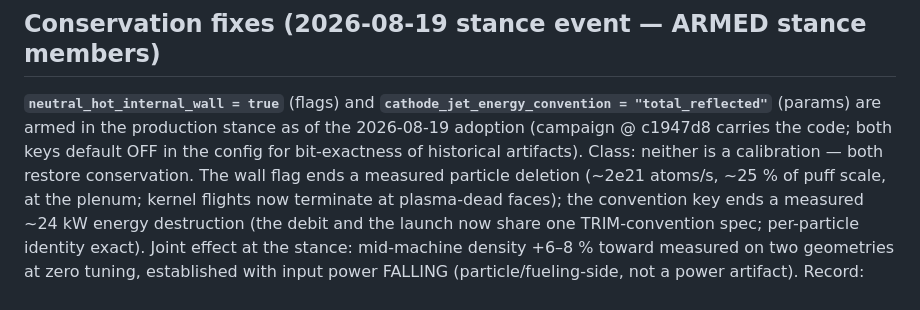
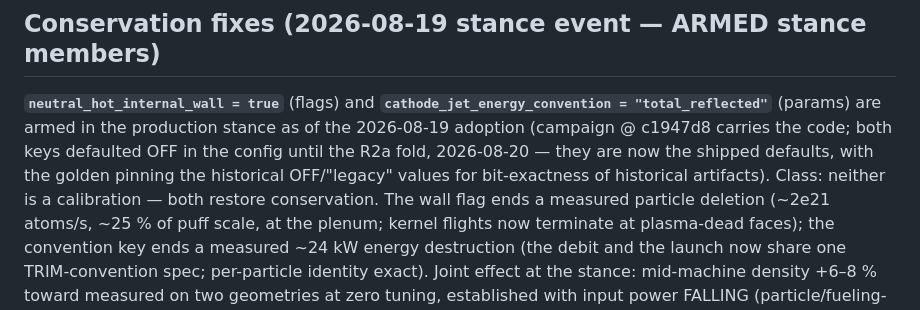
Before and after one commit to tlook19/bapsf-transport, a Markdown page: cablp/scripts/production_stance_provenance.md, the part around one of its changes. Drawn GitHub-style.

```diff
--- a/cablp/scripts/production_stance_provenance.md
+++ b/cablp/scripts/production_stance_provenance.md
@@ -148,8 +156,10 @@ Neither number is re-fitted to absorb the difference.
 **`neutral_hot_internal_wall = true`** (flags) and
 **`cathode_jet_energy_convention = "total_reflected"`** (params) are
 armed in the production stance as of the 2026-08-19 adoption
-(campaign @ c1947d8 carries the code; both keys default OFF in the
-config for bit-exactness of historical artifacts). Class: neither is a
+(campaign @ c1947d8 carries the code; both keys defaulted OFF in the
+config until the R2a fold, 2026-08-20 — they are now the shipped
+defaults, with the golden pinning the historical OFF/"legacy" values
+for bit-exactness of historical artifacts). Class: neither is a
 calibration — both restore conservation. The wall flag ends a measured
 particle deletion (~2e21 atoms/s, ~25 % of puff scale, at the plenum;
 kernel flights now terminate at plasma-dead faces); the convention key
```
Also changed, not shown: other parts of cablp/scripts/production_stance_provenance.md (+35 -16 lines), cablp/scripts/golden_baseline_provenance.md (+32 -0 lines), 1 other file.
